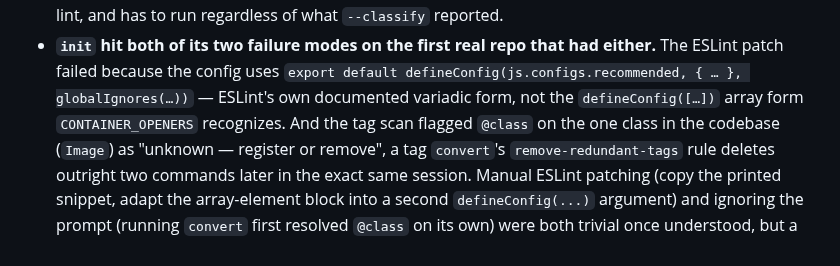
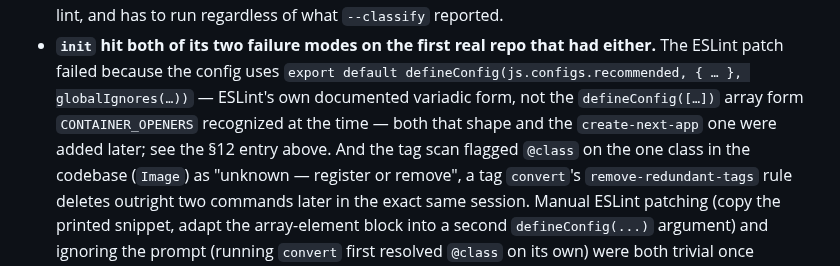
Before and after one commit to miguelcolmenares/jsdoc-to-tsdoc, a Markdown page: AGENTS.md, the part around the change. GitHub-like rendering.

```diff
--- a/AGENTS.md
+++ b/AGENTS.md
@@ -1162,7 +1162,9 @@ run measured the tool end to end on a repo with **zero prior history with it**:
   either.** The ESLint patch failed because the config uses
   `export default defineConfig(js.configs.recommended, { … }, globalIgnores(…))`
   — ESLint's own documented variadic form, not the `defineConfig([…])` array
-  form `CONTAINER_OPENERS` recognizes. And the tag scan flagged `@class` on the
+  form `CONTAINER_OPENERS` recognized at the time — both that shape and the
+  `create-next-app` one were added later; see the §12 entry above. And the tag
+  scan flagged `@class` on the
   one class in the codebase (`Image`) as "unknown — register or remove", a tag
   `convert`'s `remove-redundant-tags` rule deletes outright two commands later
   in the exact same session. Manual ESLint patching (copy the printed snippet,
```
Also changed, not shown: README.md (+14 -1 lines).
